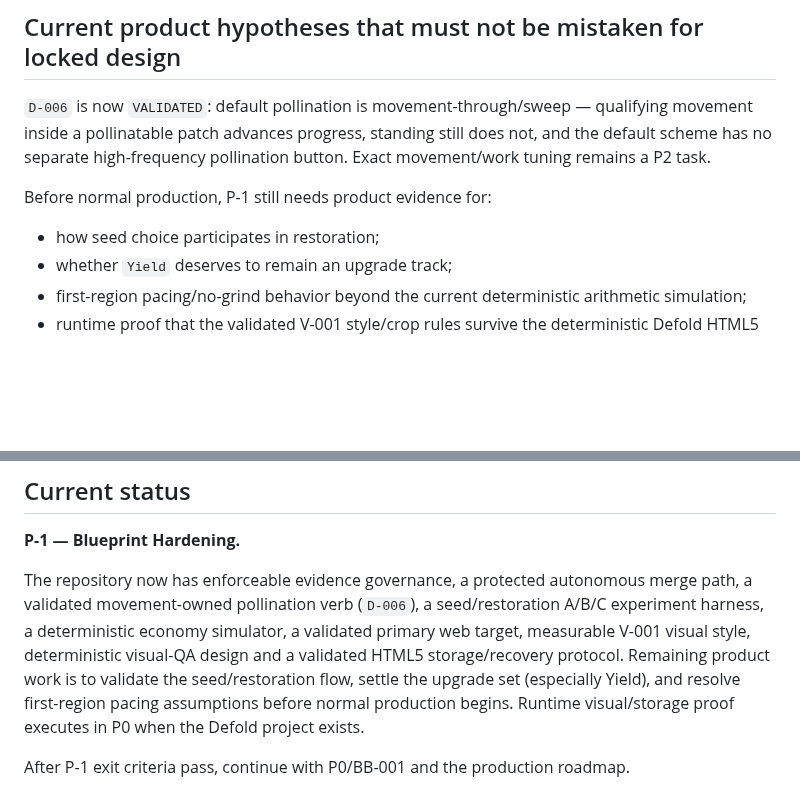
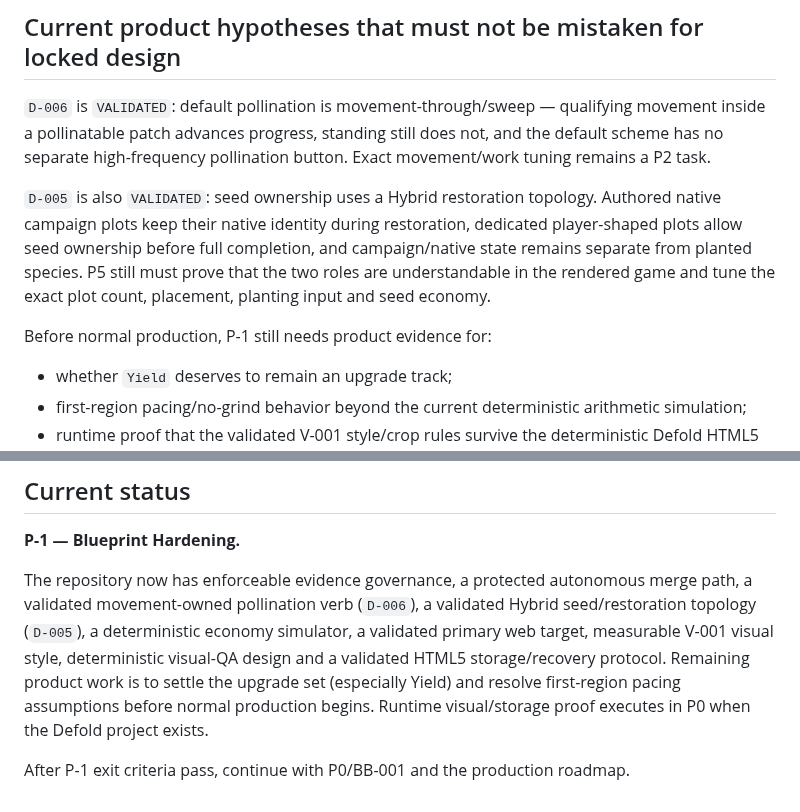
Before and after one commit to StrayForest/BeBee, a Markdown page: README.md, 2 parts joined by grey strips. Rendered like a GitHub page; blank space fills up the shorter version.

Commit message:
docs: align README after BB-P004 validation

```diff
--- a/README.md
+++ b/README.md
@@ -128,11 +128,12 @@ Use [`docs/templates/evidence-manifest.example.json`](docs/templates/evidence-ma
 
 ## Current product hypotheses that must not be mistaken for locked design
 
-`D-006` is now `VALIDATED`: default pollination is movement-through/sweep — qualifying movement inside a pollinatable patch advances progress, standing still does not, and the default scheme has no separate high-frequency pollination button. Exact movement/work tuning remains a P2 task.
+`D-006` is `VALIDATED`: default pollination is movement-through/sweep — qualifying movement inside a pollinatable patch advances progress, standing still does not, and the default scheme has no separate high-frequency pollination button. Exact movement/work tuning remains a P2 task.
+
+`D-005` is also `VALIDATED`: seed ownership uses a Hybrid restoration topology. Authored native campaign plots keep their native identity during restoration, dedicated player-shaped plots allow seed ownership before full completion, and campaign/native state remains separate from planted species. P5 still must prove that the two roles are understandable in the rendered game and tune the exact plot count, placement, planting input and seed economy.
 
 Before normal production, P-1 still needs product evidence for:
 
-- how seed choice participates in restoration;
 - whether `Yield` deserves to remain an upgrade track;
 - first-region pacing/no-grind behavior beyond the current deterministic arithmetic simulation;
 - runtime proof that the validated V-001 style/crop rules survive the deterministic Defold HTML5 capture pipeline once P0 creates the production runtime.
@@ -169,6 +170,6 @@ No multiplayer, guilds, PvP, procedural infinite world, complex crafting tree, e
 
 **P-1 — Blueprint Hardening.**
 
-The repository now has enforceable evidence governance, a protected autonomous merge path, a validated movement-owned pollination verb (`D-006`), a seed/restoration A/B/C experiment harness, a deterministic economy simulator, a validated primary web target, measurable V-001 visual style, deterministic visual-QA design and a validated HTML5 storage/recovery protocol. Remaining product work is to validate the seed/restoration flow, settle the upgrade set (especially Yield), and resolve first-region pacing assumptions before normal production begins. Runtime visual/storage proof executes in P0 when the Defold project exists.
+The repository now has enforceable evidence governance, a protected autonomous merge path, a validated movement-owned pollination verb (`D-006`), a validated Hybrid seed/restoration topology (`D-005`), a deterministic economy simulator, a validated primary web target, measurable V-001 visual style, deterministic visual-QA design and a validated HTML5 storage/recovery protocol. Remaining product work is to settle the upgrade set (especially Yield) and resolve first-region pacing assumptions before normal production begins. Runtime visual/storage proof executes in P0 when the Defold project exists.
 
 After P-1 exit criteria pass, continue with P0/BB-001 and the production roadmap.
```
